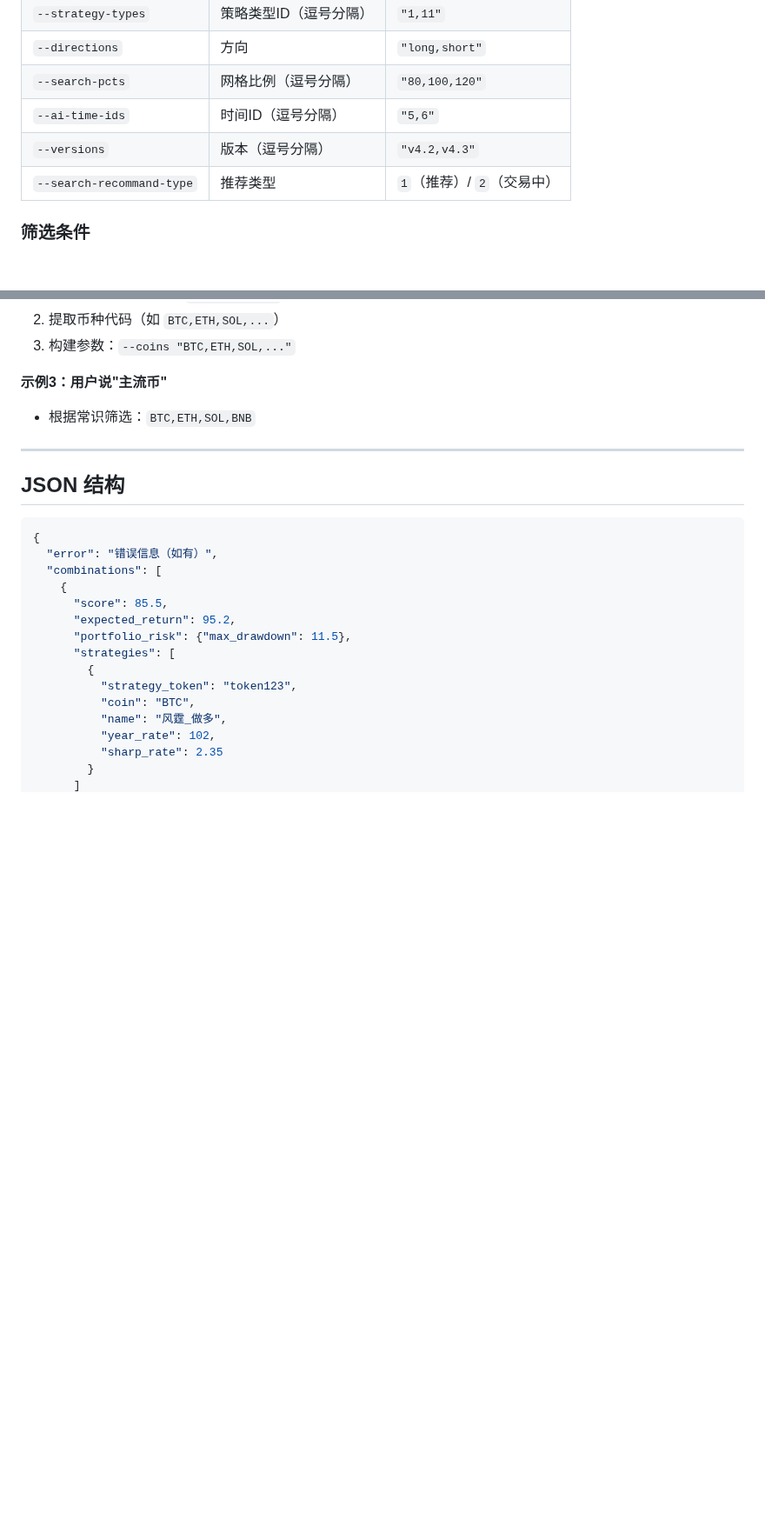
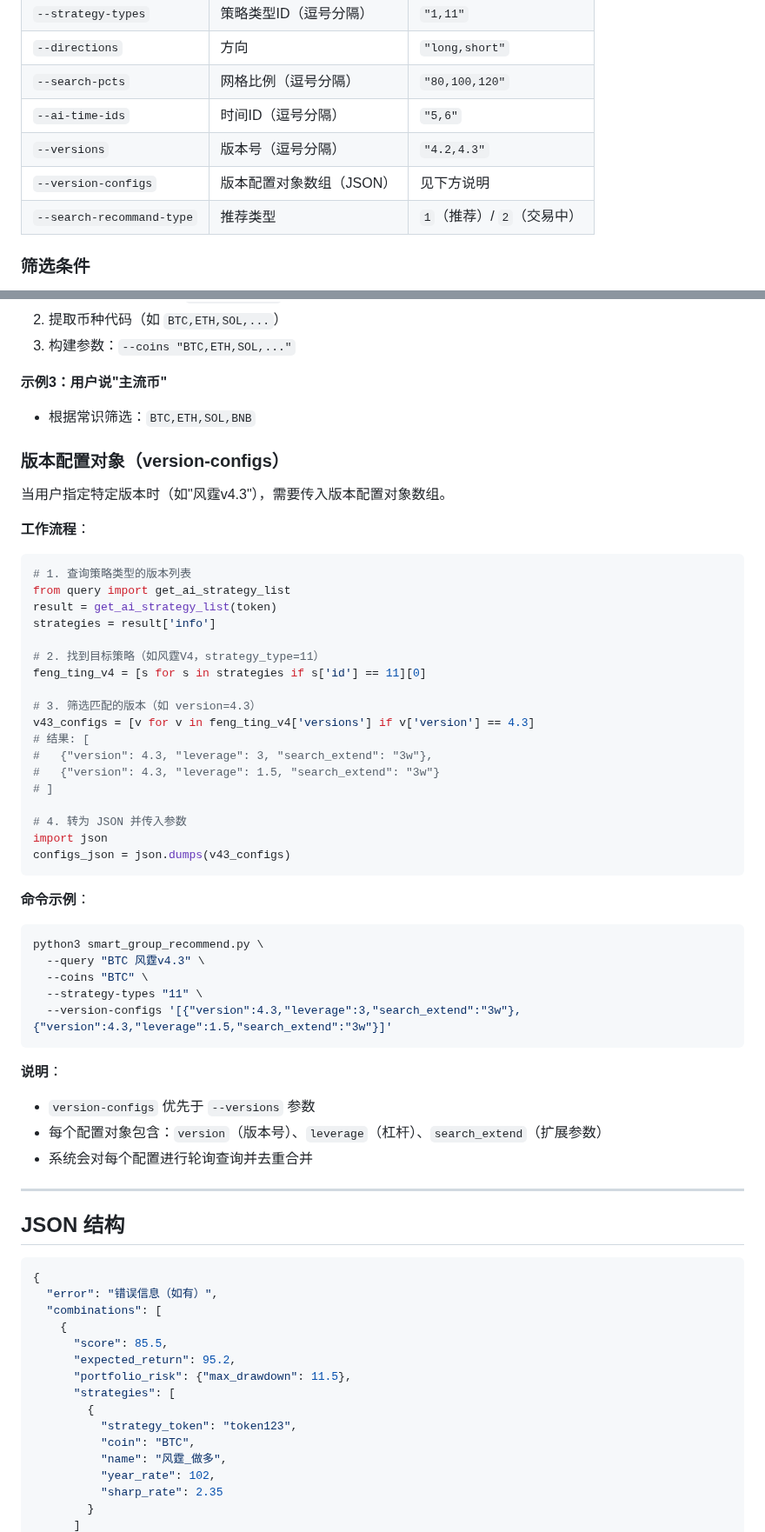
Before and after one commit to FA-alpha/QuantClaw, a Markdown page: skills/backtest-query/SKILL.md, 2 parts joined by grey strips. Shown at 87% size. GitHub-like rendering; blank space fills up the shorter version.

Commit message:
docs: 添加 --version-configs 参数说明和使用示例

````diff
--- a/skills/backtest-query/SKILL.md
+++ b/skills/backtest-query/SKILL.md
@@ -58,7 +58,8 @@ python3 skills/backtest-query/query.py \
 | `--directions` | 方向 | `"long,short"` |
 | `--search-pcts` | 网格比例（逗号分隔） | `"80,100,120"` |
 | `--ai-time-ids` | 时间ID（逗号分隔） | `"5,6"` |
-| `--versions` | 版本（逗号分隔） | `"v4.2,v4.3"` |
+| `--versions` | 版本号（逗号分隔） | `"4.2,4.3"` |
+| `--version-configs` | 版本配置对象数组（JSON） | 见下方说明 |
 | `--search-recommand-type` | 推荐类型 | `1`（推荐）/ `2`（交易中） |
 
 ### 筛选条件
@@ -114,6 +115,46 @@ python3 query.py --list-ai-times
 
 **示例3：用户说"主流币"**
 - 根据常识筛选：`BTC,ETH,SOL,BNB`
+
+### 版本配置对象（version-configs）
+
+当用户指定特定版本时（如"风霆v4.3"），需要传入版本配置对象数组。
+
+**工作流程**：
+```python
+# 1. 查询策略类型的版本列表
+from query import get_ai_strategy_list
+result = get_ai_strategy_list(token)
+strategies = result['info']
+
+# 2. 找到目标策略（如风霆V4，strategy_type=11）
+feng_ting_v4 = [s for s in strategies if s['id'] == 11][0]
+
+# 3. 筛选匹配的版本（如 version=4.3）
+v43_configs = [v for v in feng_ting_v4['versions'] if v['version'] == 4.3]
+# 结果: [
+#   {"version": 4.3, "leverage": 3, "search_extend": "3w"},
+#   {"version": 4.3, "leverage": 1.5, "search_extend": "3w"}
+# ]
+
+# 4. 转为 JSON 并传入参数
+import json
+configs_json = json.dumps(v43_configs)
+```
+
+**命令示例**：
+```bash
+python3 smart_group_recommend.py \
+  --query "BTC 风霆v4.3" \
+  --coins "BTC" \
+  --strategy-types "11" \
+  --version-configs '[{"version":4.3,"leverage":3,"search_extend":"3w"},{"version":4.3,"leverage":1.5,"search_extend":"3w"}]'
+```
+
+**说明**：
+- `version-configs` 优先于 `--versions` 参数
+- 每个配置对象包含：`version`（版本号）、`leverage`（杠杆）、`search_extend`（扩展参数）
+- 系统会对每个配置进行轮询查询并去重合并
 
 ---
 
````
